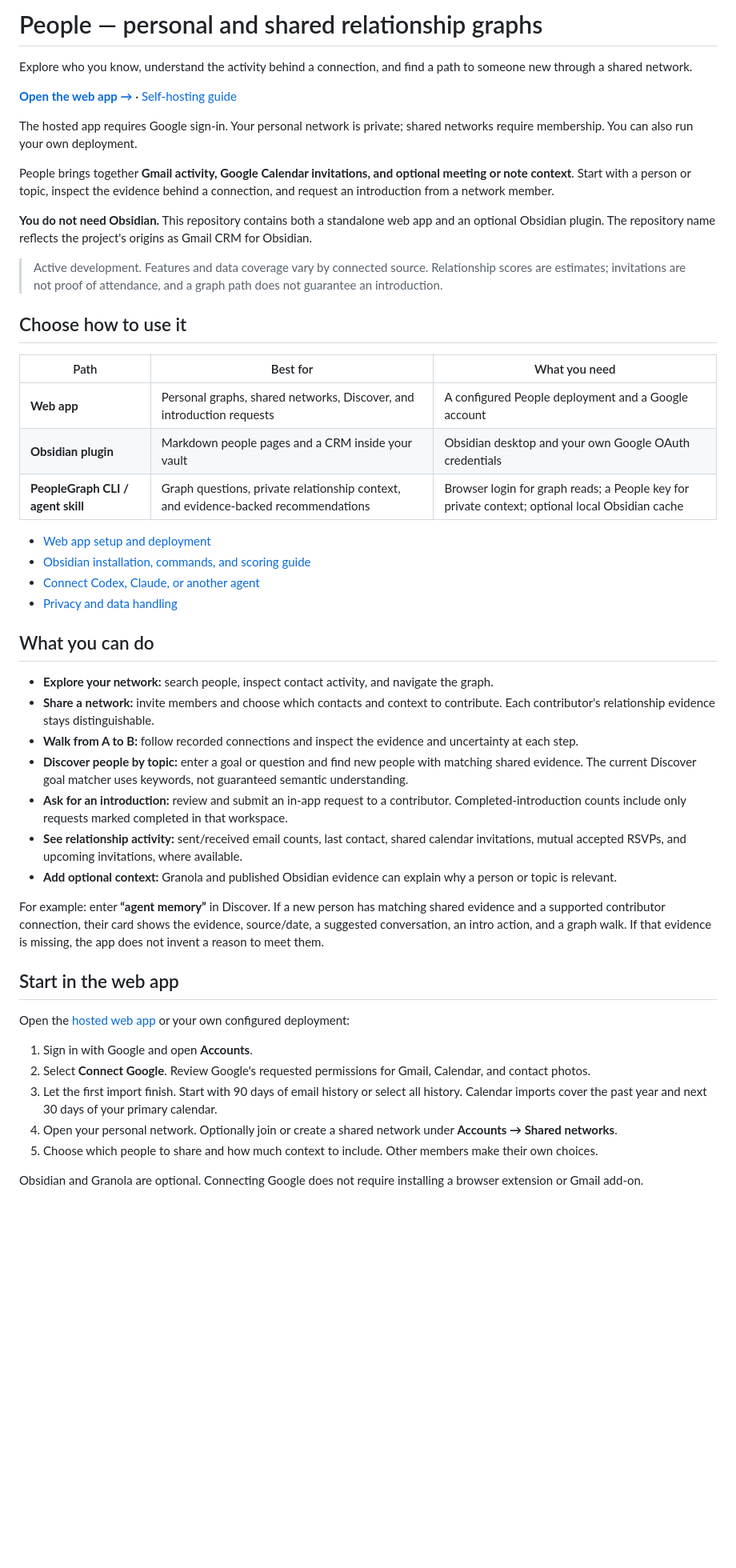
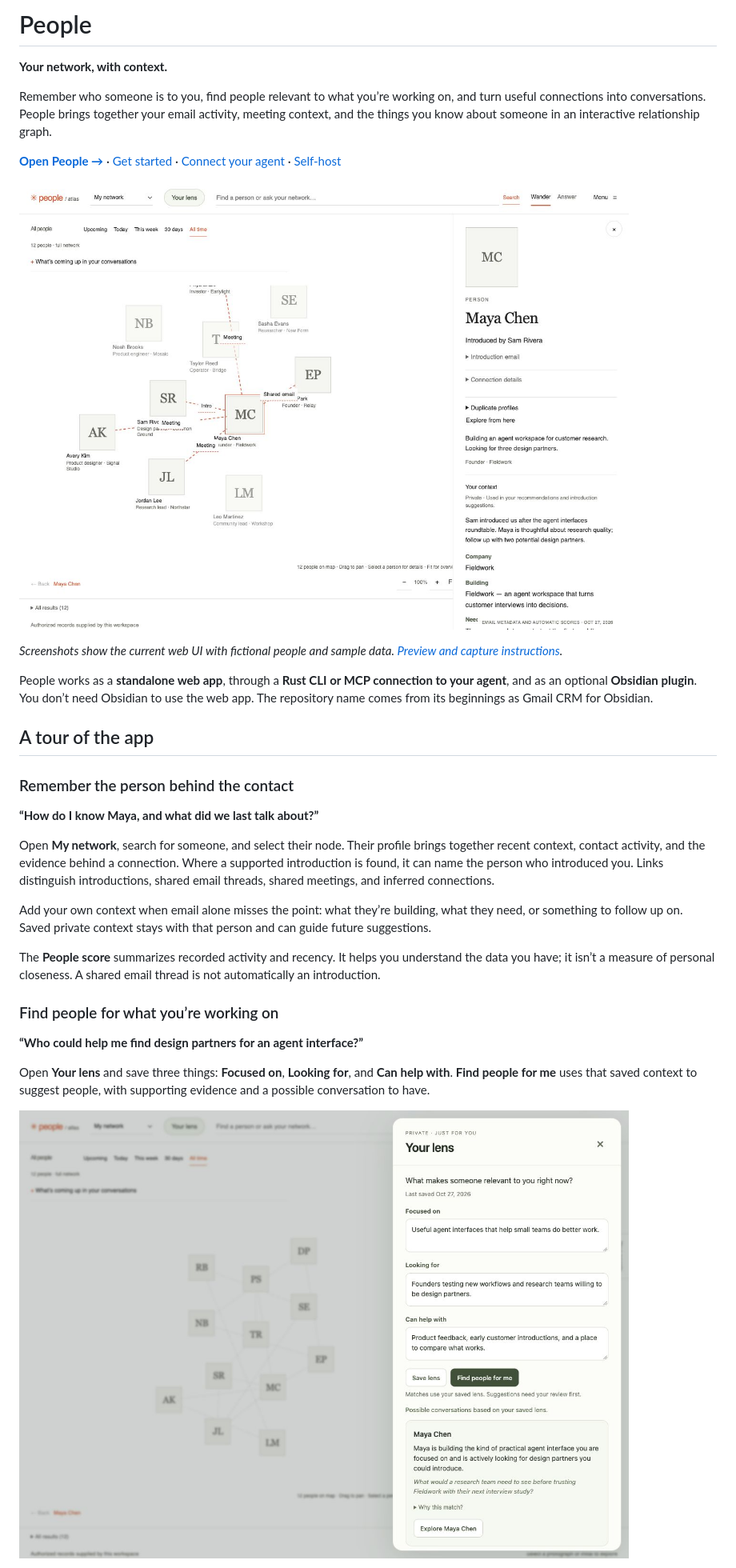
Before and after one commit to kayacancode/obsidian-gmail-crm, a Markdown page: README.md, the part around one of its changes. Shown at 80% size. GitHub-like rendering; pictures changed too: docs/screenshots/network-profile.jpg (added), docs/screenshots/people-lens.jpg (added); blank space fills up the shorter version.

Commit message:
docs: add visual People product tour and sample UI preview

```diff
--- a/README.md
+++ b/README.md
@@ -1,51 +1,34 @@
-# People — personal and shared relationship graphs
+# People
 
-Explore who you know, understand the activity behind a connection, and find a path to someone new through a shared network.
+**Your network, with context.**
 
-**[Open the web app →](https://people-graph.kayarjones901.workers.dev/)** · [Self-hosting guide](apps/people-graph/README.md#setup-once)
+Remember who someone is to you, find people relevant to what you’re working on, and turn useful connections into conversations. People brings together your email activity, meeting context, and the things you know about someone in an interactive relationship graph.
 
-The hosted app requires Google sign-in. Your personal network is private; shared networks require membership. You can also run your own deployment.
+**[Open People →](https://people-graph.kayarjones901.workers.dev/)** · [Get started](#get-started) · [Connect your agent](#use-people-with-your-agent) · [Self-host](apps/people-graph/README.md#setup-once)
 
-People brings together **Gmail activity, Google Calendar invitations, and optional meeting or note context**. Start with a person or topic, inspect the evidence behind a connection, and request an introduction from a network member.
+![My network with a selected person, relationship context, and labeled connections](docs/screenshots/network-profile.jpg)
 
-**You do not need Obsidian.** This repository contains both a standalone web app and an optional Obsidian plugin. The repository name reflects the project's origins as Gmail CRM for Obsidian.
+*Screenshots show the current web UI with fictional people and sample data. [Preview and capture instructions](docs/screenshots/README.md).*
 
-> Active development. Features and data coverage vary by connected source. Relationship scores are estimates; invitations are not proof of attendance, and a graph path does not guarantee an introduction.
+People works as a **standalone web app**, through a **Rust CLI or MCP connection to your agent**, and as an optional **Obsidian plugin**. You don’t need Obsidian to use the web app. The repository name comes from its beginnings as Gmail CRM for Obsidian.
 
-## Choose how to use it
+## A tour of the app
 
-| Path | Best for | What you need |
-| --- | --- | --- |
-| **Web app** | Personal graphs, shared networks, Discover, and introduction requests | A configured People deployment and a Google account |
-| **Obsidian plugin** | Markdown people pages and a CRM inside your vault | Obsidian desktop and your own Google OAuth credentials |
-| **PeopleGraph CLI / agent skill** | Graph questions, private relationship context, and evidence-backed recommendations | Browser login for graph reads; a People key for private context; optional local Obsidian cache |
+### Remember the person behind the contact
 
-- [Web app setup and deployment](apps/people-graph/README.md)
-- [Obsidian installation, commands, and scoring guide](docs/obsidian-plugin.md)
-- [Connect Codex, Claude, or another agent](docs/people-agent-onboarding.md)
-- [Privacy and data handling](PRIVACY.md)
+**“How do I know Maya, and what did we last talk about?”**
 
-## What you can do
+Open **My network**, search for someone, and select their node. Their profile brings together recent context, contact activity, and the evidence behind a connection. Where a supported introduction is found, it can name the person who introduced you. Links distinguish introductions, shared email threads, shared meetings, and inferred connections.
 
-- **Explore your network:** search people, inspect contact activity, and navigate the graph.
-- **Share a network:** invite members and choose which contacts and context to contribute. Each contributor's relationship evidence stays distinguishable.
-- **Walk from A to B:** follow recorded connections and inspect the evidence and uncertainty at each step.
-- **Discover people by topic:** enter a goal or question and find new people with matching shared evidence. The current Discover goal matcher uses keywords, not guaranteed semantic understanding.
-- **Ask for an introduction:** review and submit an in-app request to a contributor. Completed-introduction counts include only requests marked completed in that workspace.
-- **See relationship activity:** sent/received email counts, last contact, shared calendar invitations, mutual accepted RSVPs, and upcoming invitations, where available.
-- **Add optional context:** Granola and published Obsidian evidence can explain why a person or topic is relevant.
+Add your own context when email alone misses the point: what they’re building, what they need, or something to follow up on. Saved private context stays with that person and can guide future suggestions.
 
-For example: enter **“agent memory”** in Discover. If a new person has matching shared evidence and a supported contributor connection, their card shows the evidence, source/date, a suggested conversation, an intro action, and a graph walk. If that evidence is missing, the app does not invent a reason to meet them.
+The **People score** summarizes recorded activity and recency. It helps you understand the data you have; it isn’t a measure of personal closeness. A shared email thread is not automatically an introduction.
 
-## Start in the web app
+### Find people for what you’re working on
 
-Open the [hosted web app](https://people-graph.kayarjones901.workers.dev/) or your own configured deployment:
+**“Who could help me find design partners for an agent interface?”**
 
-1. Sign in with Google and open **Accounts**.
-2. Select **Connect Google**. Review Google's requested permissions for Gmail, Calendar, and contact photos.
-3. Let the first import finish. Start with 90 days of email history or select all history. Calendar imports cover the past year and next 30 days of your primary calendar.
-4. Open your personal network. Optionally join or create a shared network under **Accounts → Shared networks**.
-5. Choose which people to share and how much context to include. Other members make their own choices.
+Open **Your lens** and save three things: **Focused on**, **Looking for**, and **Can help with**. **Find people for me** uses that saved context to suggest people, with supporting evidence and a possible conversation to have.
 
-Obsidian and Granola are optional. Connecting Google does not require installing a browser extension or Gmail add-on.
+![Your lens with saved focus, needs, offers, and a suggested connection](docs/screenshots/people-lens.jpg)
 
```
Also changed, not shown: other parts of README.md (+84 -66 lines), docs/screenshots/README.md (added, +37 -0 lines), docs/screenshots/booking-calendar.jpg (added), docs/screenshots/booking-requests.jpg (added), docs/screenshots/shared-network.jpg (added), 2 other files.
